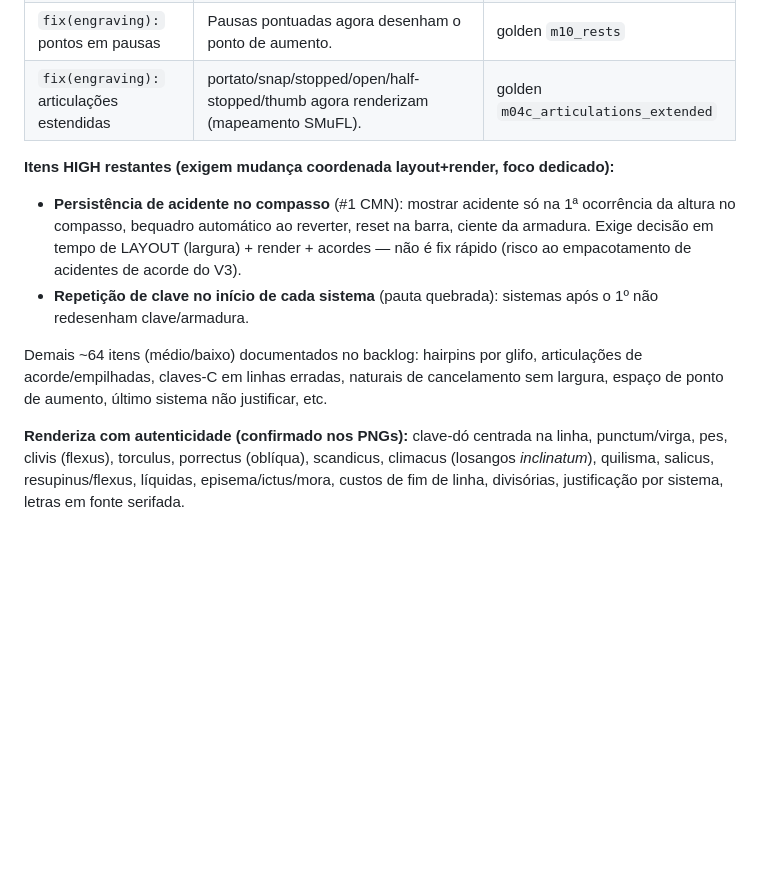
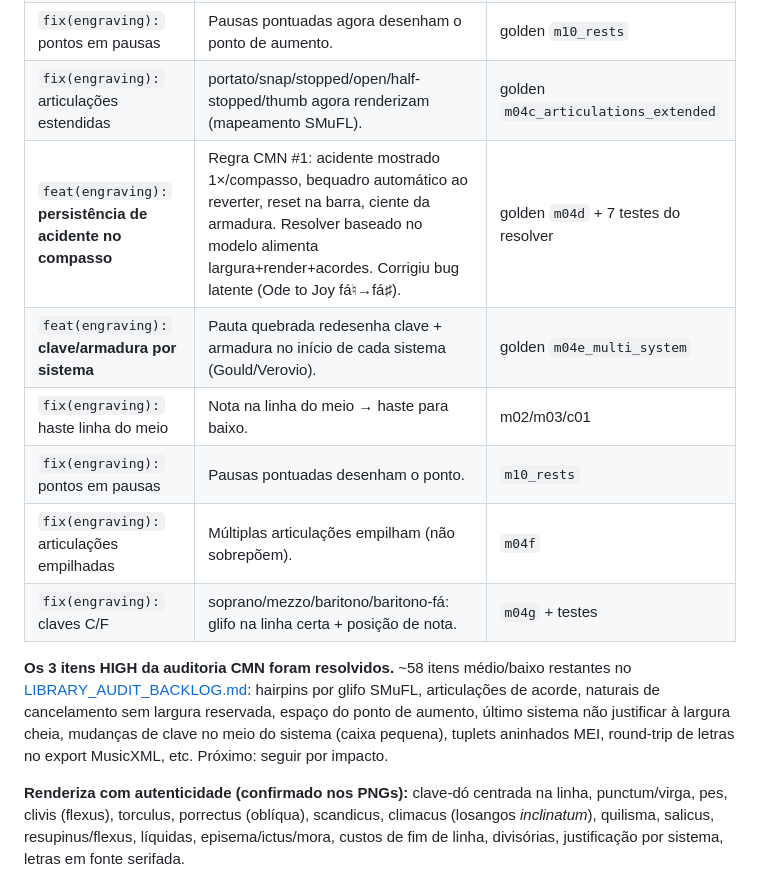
Before and after one commit to alessonqueirozdev-hub/flutter_notemus, a Markdown page: PROGRESS.md, the part around the change. Rendered like a GitHub page; blank space fills up the shorter version.

Commit message:
docs(progress): record the 3 high CMN items resolved + remaining backlog
Co-Authored-By: Claude Opus 4.8 <noreply@anthropic.com>

```diff
--- a/PROGRESS.md
+++ b/PROGRESS.md
@@ -240,12 +240,14 @@ Meta do autor: **suporte completo a canto gregoriano** (renderização nível-ed
 | `fix(engraving):` haste na linha do meio | Nota na linha do meio → haste para baixo (Gould), era para cima. | goldens m02/m03/c01 |
 | `fix(engraving):` pontos em pausas | Pausas pontuadas agora desenham o ponto de aumento. | golden `m10_rests` |
 | `fix(engraving):` articulações estendidas | portato/snap/stopped/open/half-stopped/thumb agora renderizam (mapeamento SMuFL). | golden `m04c_articulations_extended` |
+| `feat(engraving):` **persistência de acidente no compasso** | Regra CMN #1: acidente mostrado 1×/compasso, bequadro automático ao reverter, reset na barra, ciente da armadura. Resolver baseado no modelo alimenta largura+render+acordes. Corrigiu bug latente (Ode to Joy fá♮→fá♯). | golden `m04d` + 7 testes do resolver |
+| `feat(engraving):` **clave/armadura por sistema** | Pauta quebrada redesenha clave + armadura no início de cada sistema (Gould/Verovio). | golden `m04e_multi_system` |
+| `fix(engraving):` haste linha do meio | Nota na linha do meio → haste para baixo. | m02/m03/c01 |
+| `fix(engraving):` pontos em pausas | Pausas pontuadas desenham o ponto. | `m10_rests` |
+| `fix(engraving):` articulações empilhadas | Múltiplas articulações empilham (não sobrepõem). | `m04f` |
+| `fix(engraving):` claves C/F | soprano/mezzo/baritono/baritono-fá: glifo na linha certa + posição de nota. | `m04g` + testes |
 
-**Itens HIGH restantes (exigem mudança coordenada layout+render, foco dedicado):**
-- **Persistência de acidente no compasso** (#1 CMN): mostrar acidente só na 1ª ocorrência da altura no compasso, bequadro automático ao reverter, reset na barra, ciente da armadura. Exige decisão em tempo de LAYOUT (largura) + render + acordes — não é fix rápido (risco ao empacotamento de acidentes de acorde do V3).
-- **Repetição de clave no início de cada sistema** (pauta quebrada): sistemas após o 1º não redesenham clave/armadura.
-
-Demais ~64 itens (médio/baixo) documentados no backlog: hairpins por glifo, articulações de acorde/empilhadas, claves-C em linhas erradas, naturais de cancelamento sem largura, espaço de ponto de aumento, último sistema não justificar, etc.
+**Os 3 itens HIGH da auditoria CMN foram resolvidos.** ~58 itens médio/baixo restantes no [LIBRARY_AUDIT_BACKLOG.md](LIBRARY_AUDIT_BACKLOG.md): hairpins por glifo SMuFL, articulações de acorde, naturais de cancelamento sem largura reservada, espaço do ponto de aumento, último sistema não justificar à largura cheia, mudanças de clave no meio do sistema (caixa pequena), tuplets aninhados MEI, round-trip de letras no export MusicXML, etc. Próximo: seguir por impacto.
 
 **Renderiza com autenticidade (confirmado nos PNGs):** clave-dó centrada na linha, punctum/virga, pes, clivis (flexus), torculus, porrectus (oblíqua), scandicus, climacus (losangos *inclinatum*), quilisma, salicus, resupinus/flexus, líquidas, episema/ictus/mora, custos de fim de linha, divisórias, justificação por sistema, letras em fonte serifada.
 
```
